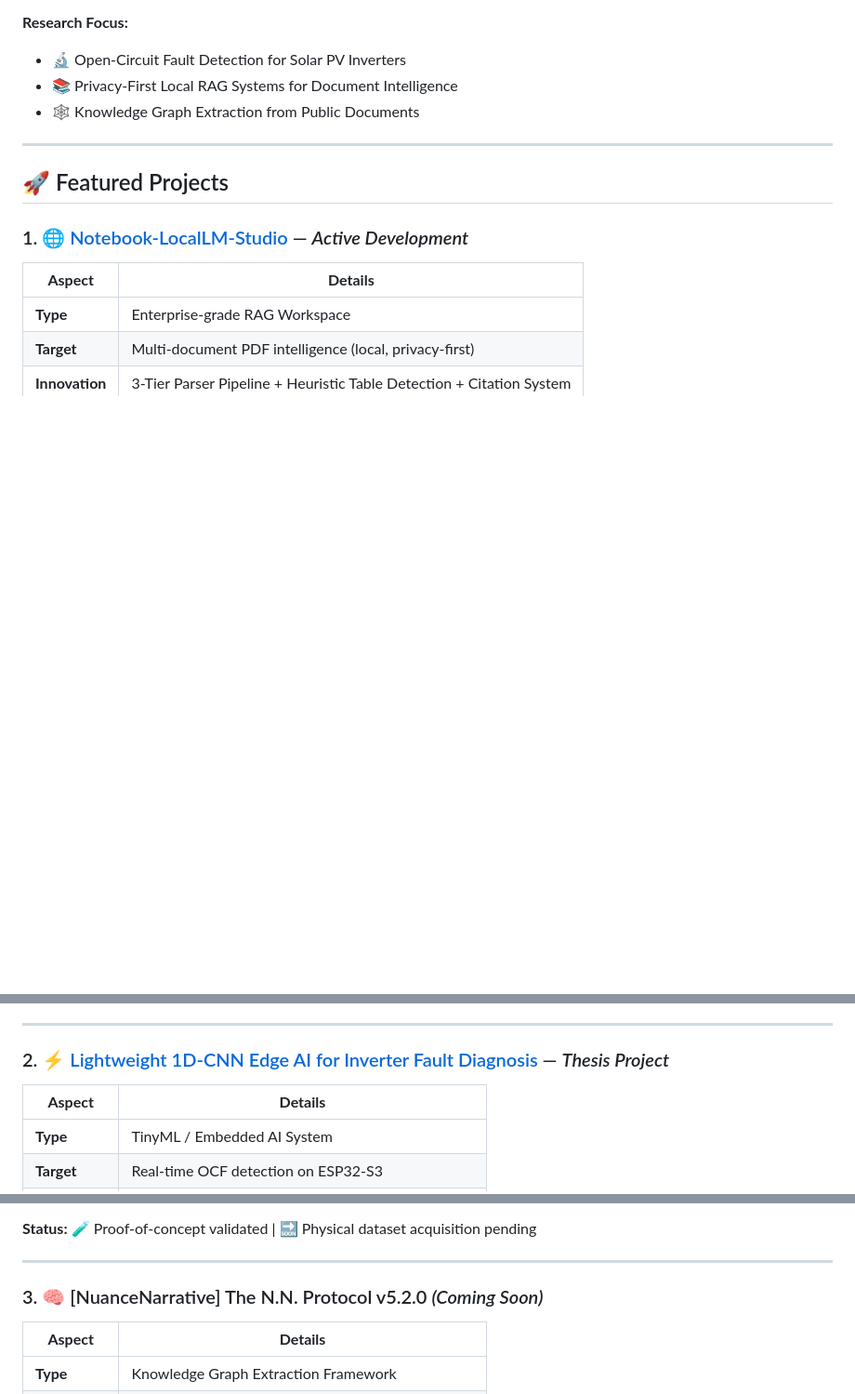
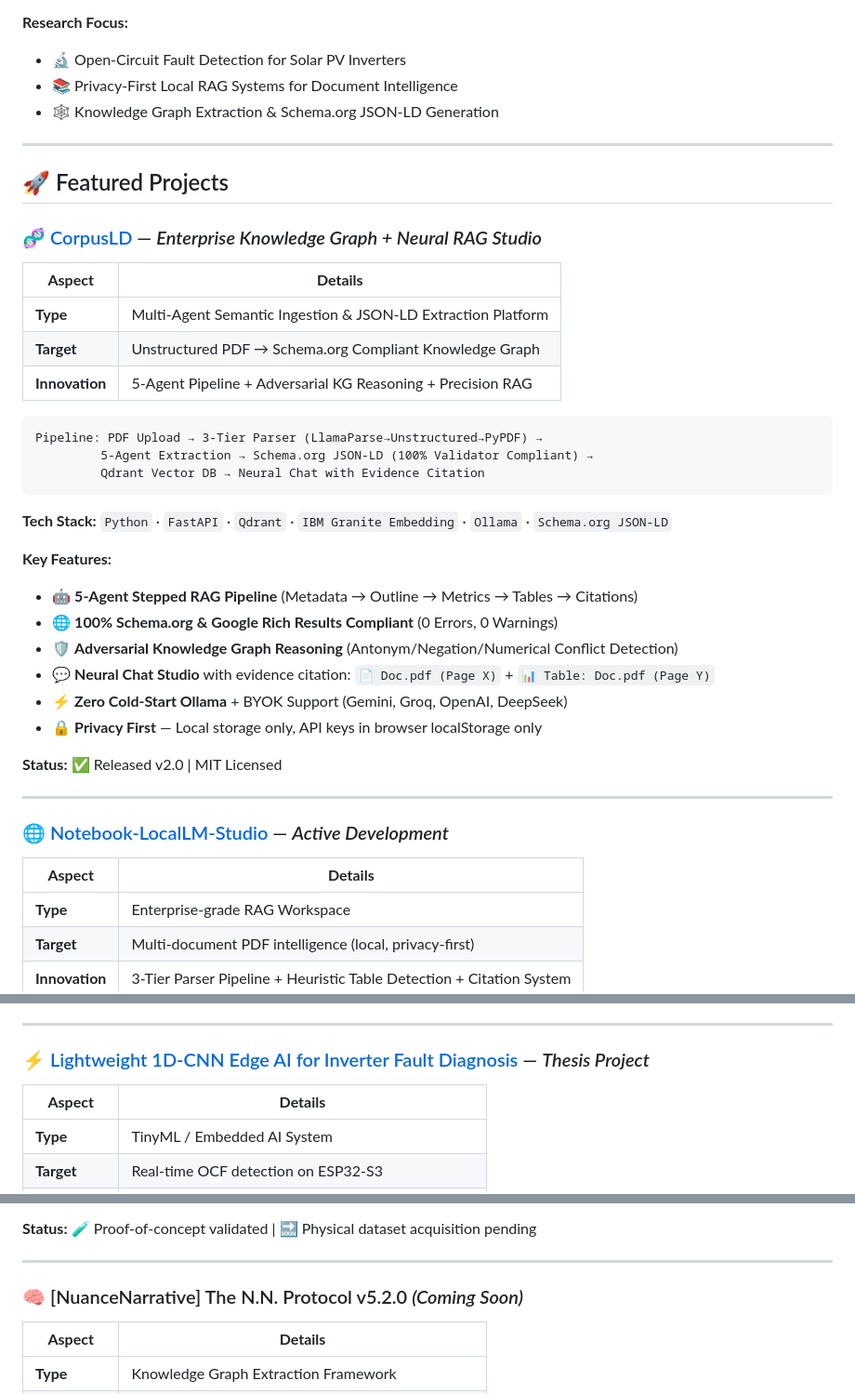
Before and after one commit to sharriffajar/sharriffajar, a Markdown page: README.md, 3 parts joined by grey strips. Shown at 93% size. Rendered like a GitHub page; blank space fills up the shorter version.

Commit message:
Enhance README with quick stats and project updates
Added quick stats section and updated project descriptions.

````diff
--- a/README.md
+++ b/README.md
@@ -23,14 +28,41 @@ Passionate about **democratizing AI for edge devices** and **renewable energy re
 **Research Focus:**
 - 🔬 Open-Circuit Fault Detection for Solar PV Inverters
 - 📚 Privacy-First Local RAG Systems for Document Intelligence
-- 🕸️ Knowledge Graph Extraction from Public Documents
+- 🕸️ Knowledge Graph Extraction & Schema.org JSON-LD Generation
 
 ---
 
 ## 🚀 Featured Projects
 
-### 1. 🌐 [Notebook-LocalLM-Studio](https://github.com/sharriffajar/Notebook-LocalLM-Studio) — *Active Development*
-<!-- TODO: Ganti dengan link repo yang benar setelah di-push -->
+### 🧬 [CorpusLD](https://github.com/sharriffajar/CorpusLD) — *Enterprise Knowledge Graph + Neural RAG Studio*
+
+| **Aspect** | **Details** |
+|------------|-------------|
+| **Type** | Multi-Agent Semantic Ingestion & JSON-LD Extraction Platform |
+| **Target** | Unstructured PDF → Schema.org Compliant Knowledge Graph |
+| **Innovation** | 5-Agent Pipeline + Adversarial KG Reasoning + Precision RAG |
+
+```text
+Pipeline: PDF Upload → 3-Tier Parser (LlamaParse→Unstructured→PyPDF) →
+         5-Agent Extraction → Schema.org JSON-LD (100% Validator Compliant) →
+         Qdrant Vector DB → Neural Chat with Evidence Citation
+```
+
+**Tech Stack:** `Python` · `FastAPI` · `Qdrant` · `IBM Granite Embedding` · `Ollama` · `Schema.org JSON-LD`
+
+**Key Features:**
+- 🤖 **5-Agent Stepped RAG Pipeline** (Metadata → Outline → Metrics → Tables → Citations)
+- 🌐 **100% Schema.org & Google Rich Results Compliant** (0 Errors, 0 Warnings)
+- 🛡️ **Adversarial Knowledge Graph Reasoning** (Antonym/Negation/Numerical Conflict Detection)
+- 💬 **Neural Chat Studio** with evidence citation: `📄 Doc.pdf (Page X)` + `📊 Table: Doc.pdf (Page Y)`
+- ⚡ **Zero Cold-Start Ollama** + BYOK Support (Gemini, Groq, OpenAI, DeepSeek)
+- 🔒 **Privacy First** — Local storage only, API keys in browser localStorage only
+
+**Status:** ✅ Released v2.0 | MIT Licensed
+
+---
+
+### 🌐 [Notebook-LocalLM-Studio](https://github.com/sharriffajar/Notebook-LocalLM-Studio) — *Active Development*
 
 | **Aspect** | **Details** |
 |------------|-------------|
@@ -54,7 +86,7 @@ Pipeline: PDF Upload → Tiered Parsing (LlamaParse→Unstructured→pypdf) →
 
 ---
 
-### 2. ⚡ [Lightweight 1D-CNN Edge AI for Inverter Fault Diagnosis](https://github.com/sharriffajar/Lightweight-1D-CNN-Edge-AI-for-Inverter-Fault-Diagnosis) — *Thesis Project*
+### ⚡ [Lightweight 1D-CNN Edge AI for Inverter Fault Diagnosis](https://github.com/sharriffajar/Lightweight-1D-CNN-Edge-AI-for-Inverter-Fault-Diagnosis) — *Thesis Project*
 
 | **Aspect** | **Details** |
 |------------|-------------|
@@ -76,7 +108,7 @@ Pipeline: Signal Acquisition → Preprocessing → 1D-CNN Training →
 
 ---
 
-### 3. 🧠 [NuanceNarrative] The N.N. Protocol v5.2.0 *(Coming Soon)*
+### 🧠 [NuanceNarrative] The N.N. Protocol v5.2.0 *(Coming Soon)*
 
 | **Aspect** | **Details** |
 |------------|-------------|
````
Also changed, not shown: other parts of README.md (+11 -11 lines).
